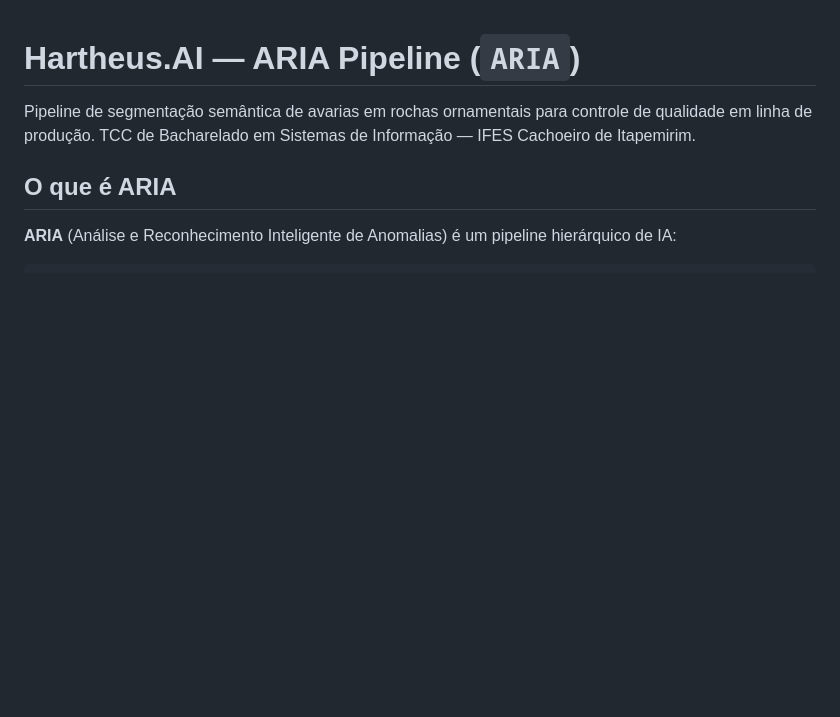
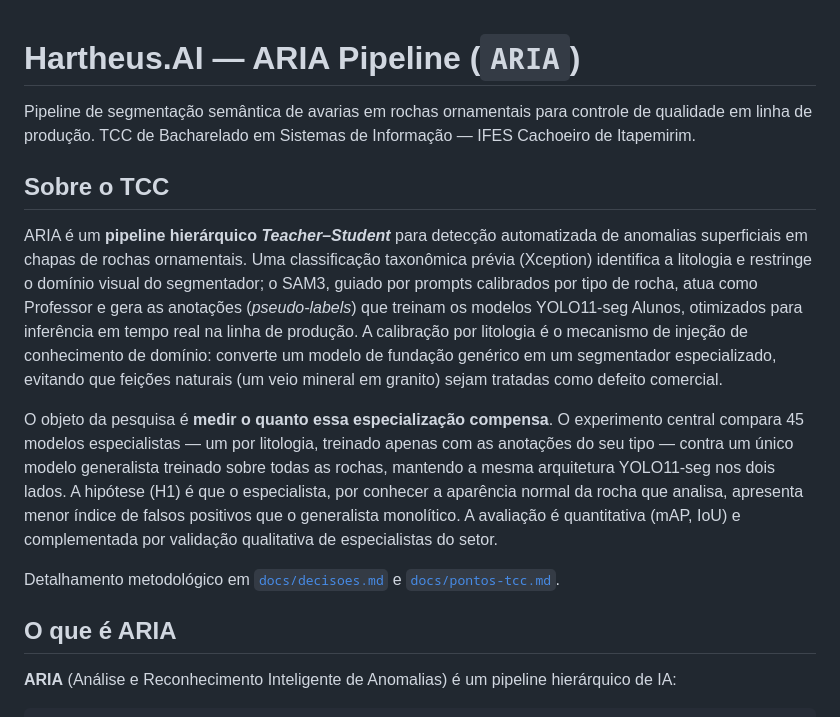
Before and after one commit to machado-o/ARIA, a Markdown page: README.md, the part around the change. GitHub-like rendering; blank space fills up the shorter version.

Commit message:
docs(readme): adiciona seção "Sobre o TCC"
Descreve o ARIA como pipeline hierárquico Teacher-Student e explicita o
objeto da pesquisa (45 especialistas x 1 generalista, hipótese H1).
Vocabulário alinhado ao resumo do artigo SBC.

Co-Authored-By: Claude Opus 5 <noreply@anthropic.com>

```diff
--- a/README.md
+++ b/README.md
@@ -1,6 +1,14 @@
 # Hartheus.AI — ARIA Pipeline (`ARIA`)
 
 Pipeline de segmentação semântica de avarias em rochas ornamentais para controle de qualidade em linha de produção. TCC de Bacharelado em Sistemas de Informação — IFES Cachoeiro de Itapemirim.
+
+## Sobre o TCC
+
+ARIA é um **pipeline hierárquico *Teacher–Student*** para detecção automatizada de anomalias superficiais em chapas de rochas ornamentais. Uma classificação taxonômica prévia (Xception) identifica a litologia e restringe o domínio visual do segmentador; o SAM3, guiado por prompts calibrados por tipo de rocha, atua como Professor e gera as anotações (*pseudo-labels*) que treinam os modelos YOLO11-seg Alunos, otimizados para inferência em tempo real na linha de produção. A calibração por litologia é o mecanismo de injeção de conhecimento de domínio: converte um modelo de fundação genérico em um segmentador especializado, evitando que feições naturais (um veio mineral em granito) sejam tratadas como defeito comercial.
+
+O objeto da pesquisa é **medir o quanto essa especialização compensa**. O experimento central compara 45 modelos especialistas — um por litologia, treinado apenas com as anotações do seu tipo — contra um único modelo generalista treinado sobre todas as rochas, mantendo a mesma arquitetura YOLO11-seg nos dois lados. A hipótese (H1) é que o especialista, por conhecer a aparência normal da rocha que analisa, apresenta menor índice de falsos positivos que o generalista monolítico. A avaliação é quantitativa (mAP, IoU) e complementada por validação qualitativa de especialistas do setor.
+
+Detalhamento metodológico em [`docs/decisoes.md`](docs/decisoes.md) e [`docs/pontos-tcc.md`](docs/pontos-tcc.md).
 
 ## O que é ARIA
 
```
